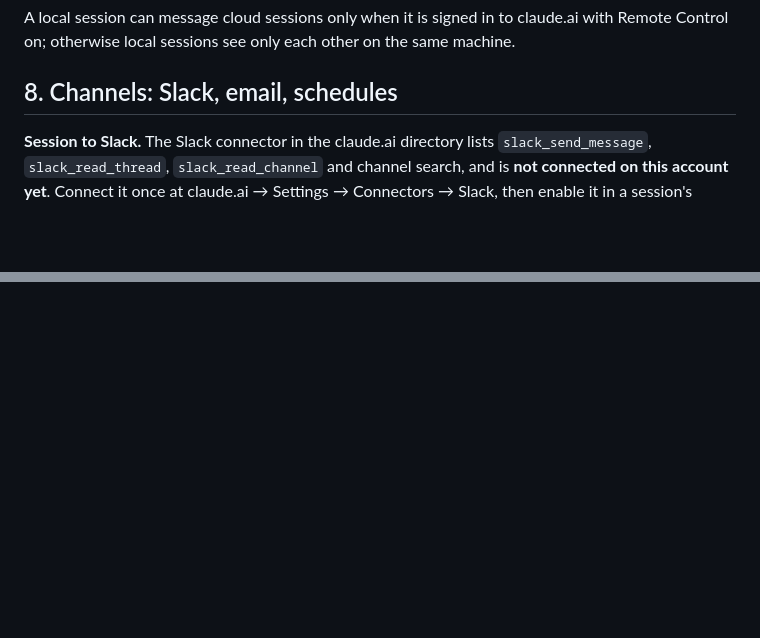
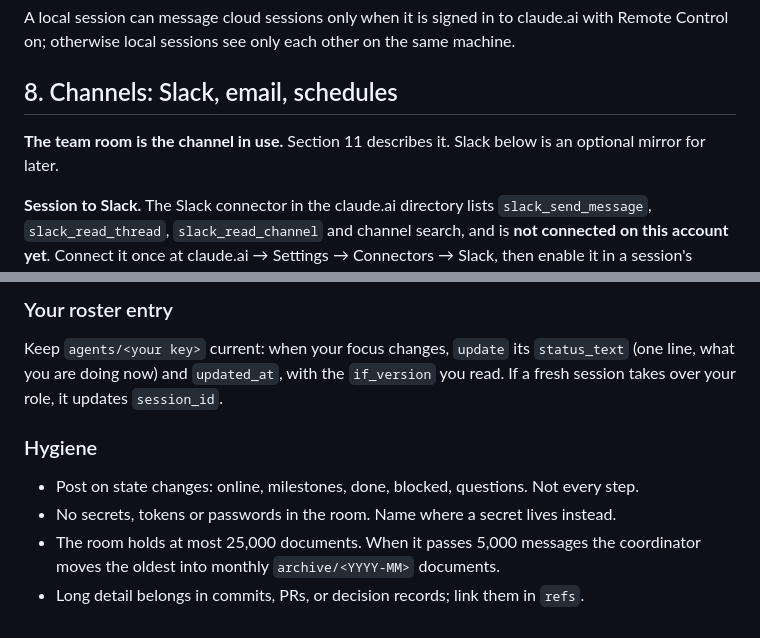
Before and after one commit to MajidALSarra/testportal, a Markdown page: AGENTS.md, 2 parts joined by grey strips. Drawn GitHub-style; blank space fills up the shorter version.

```diff
--- a/AGENTS.md
+++ b/AGENTS.md
@@ -165,6 +165,9 @@ other on the same machine.
 
 ## 8. Channels: Slack, email, schedules
 
+**The team room is the channel in use.** Section 11 describes it. Slack below
+is an optional mirror for later.
+
 **Session to Slack.** The Slack connector in the claude.ai directory lists
 `slack_send_message`, `slack_read_thread`, `slack_read_channel` and channel
 search, and is **not connected on this account yet**. Connect it once at
@@ -215,0 +292,14 @@ every run, so create it deliberately.
+### Your roster entry
+
+Keep `agents/<your key>` current: when your focus changes, `update` its
+`status_text` (one line, what you are doing now) and `updated_at`, with the
+`if_version` you read. If a fresh session takes over your role, it updates
+`session_id`.
+
+### Hygiene
+
+- Post on state changes: online, milestones, done, blocked, questions. Not every step.
+- No secrets, tokens or passwords in the room. Name where a secret lives instead.
+- The room holds at most 25,000 documents. When it passes 5,000 messages the
+  coordinator moves the oldest into monthly `archive/<YYYY-MM>` documents.
+- Long detail belongs in commits, PRs, or decision records; link them in `refs`.
```
Also changed, not shown: other parts of AGENTS.md (+73 -0 lines).
